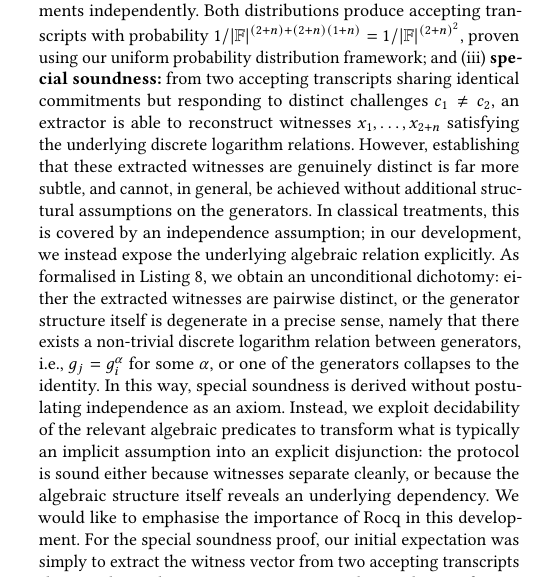
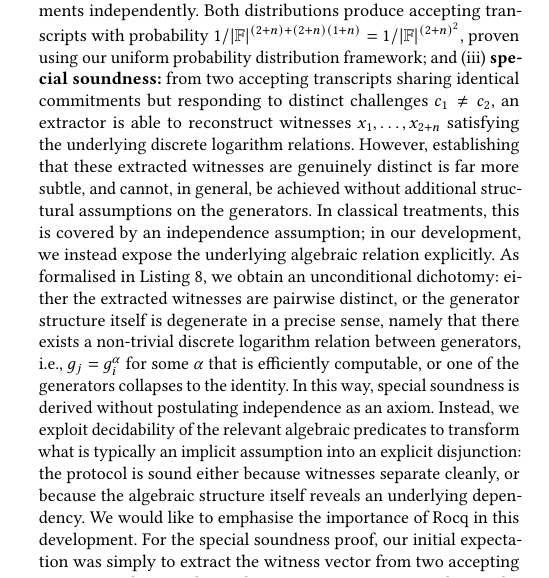
Before and after one commit to mukeshtiwari/SigmaProtocol, a LaTeX paper (paper/CCS/paper.tex): part of one column of page 7 of 14, cut so that both start at the same text. Compiled offline with pdfLaTeX.

Commit message:
Minor text on alpha being efficiently computable

```diff
--- a/paper/CCS/paper.tex
+++ b/paper/CCS/paper.tex
@@ -782,7 +782,7 @@ simulator distribution (without witnesses). The simulator splits randomness betw
 components: for And, it uses the standard simulator producing commitments $t_i = g^{u_i} \cdot h_i^{-c}$;
 for each Okamoto pair, it generates simulated commitments independently. Both distributions produce
 accepting transcripts with probability $1/|\mathbb{F}|^{(2+n) + (2+n)(1+n)} = 1/|\mathbb{F}|^{(2+n)^2}$, proven
-using our uniform probability distribution framework; and (iii) \textbf{special soundness:} from two accepting transcripts sharing identical commitments but responding to distinct challenges \(c_1 \neq c_2\), an extractor is able to reconstruct witnesses \(x_1, \ldots, x_{2+n}\) satisfying the underlying discrete logarithm relations.  However, establishing that these extracted witnesses are genuinely distinct is far more subtle, and cannot, in general, be achieved without additional structural assumptions on the generators. In classical treatments, this is covered by an independence assumption; in our development, we instead expose the underlying algebraic relation explicitly. As formalised in Listing~\ref{neq_special_sound}, we obtain an unconditional dichotomy: either the extracted witnesses are pairwise distinct, or the generator structure itself is degenerate in a precise sense, namely that there exists a non-trivial discrete logarithm relation between generators, i.e., \(g_j = g_i^\alpha\) for some \(\alpha\), or one of the generators collapses to the identity.  In this way, special soundness is derived without postulating independence as an axiom. Instead, we exploit decidability of the relevant algebraic predicates to transform what is typically an implicit assumption into an explicit disjunction:
+using our uniform probability distribution framework; and (iii) \textbf{special soundness:} from two accepting transcripts sharing identical commitments but responding to distinct challenges \(c_1 \neq c_2\), an extractor is able to reconstruct witnesses \(x_1, \ldots, x_{2+n}\) satisfying the underlying discrete logarithm relations.  However, establishing that these extracted witnesses are genuinely distinct is far more subtle, and cannot, in general, be achieved without additional structural assumptions on the generators. In classical treatments, this is covered by an independence assumption; in our development, we instead expose the underlying algebraic relation explicitly. As formalised in Listing~\ref{neq_special_sound}, we obtain an unconditional dichotomy: either the extracted witnesses are pairwise distinct, or the generator structure itself is degenerate in a precise sense, namely that there exists a non-trivial discrete logarithm relation between generators, i.e., \(g_j = g_i^\alpha\) for some \(\alpha\) that is efficiently computable, or one of the generators collapses to the identity.  In this way, special soundness is derived without postulating independence as an axiom. Instead, we exploit decidability of the relevant algebraic predicates to transform what is typically an implicit assumption into an explicit disjunction:
 the protocol is sound either because witnesses separate cleanly, or because the algebraic structure itself reveals an underlying dependency. We would like to emphasise the importance of Rocq in this development. For the special soundness proof, our initial expectation was simply to extract the witness vector from two accepting transcripts sharing identical commitments. However, during the proof, Rocq exposed additional structural requirements that were not apparent at the informal level, forcing us to confront hidden dependencies and edge cases that would otherwise have been silently assumed away.
 
 
```
